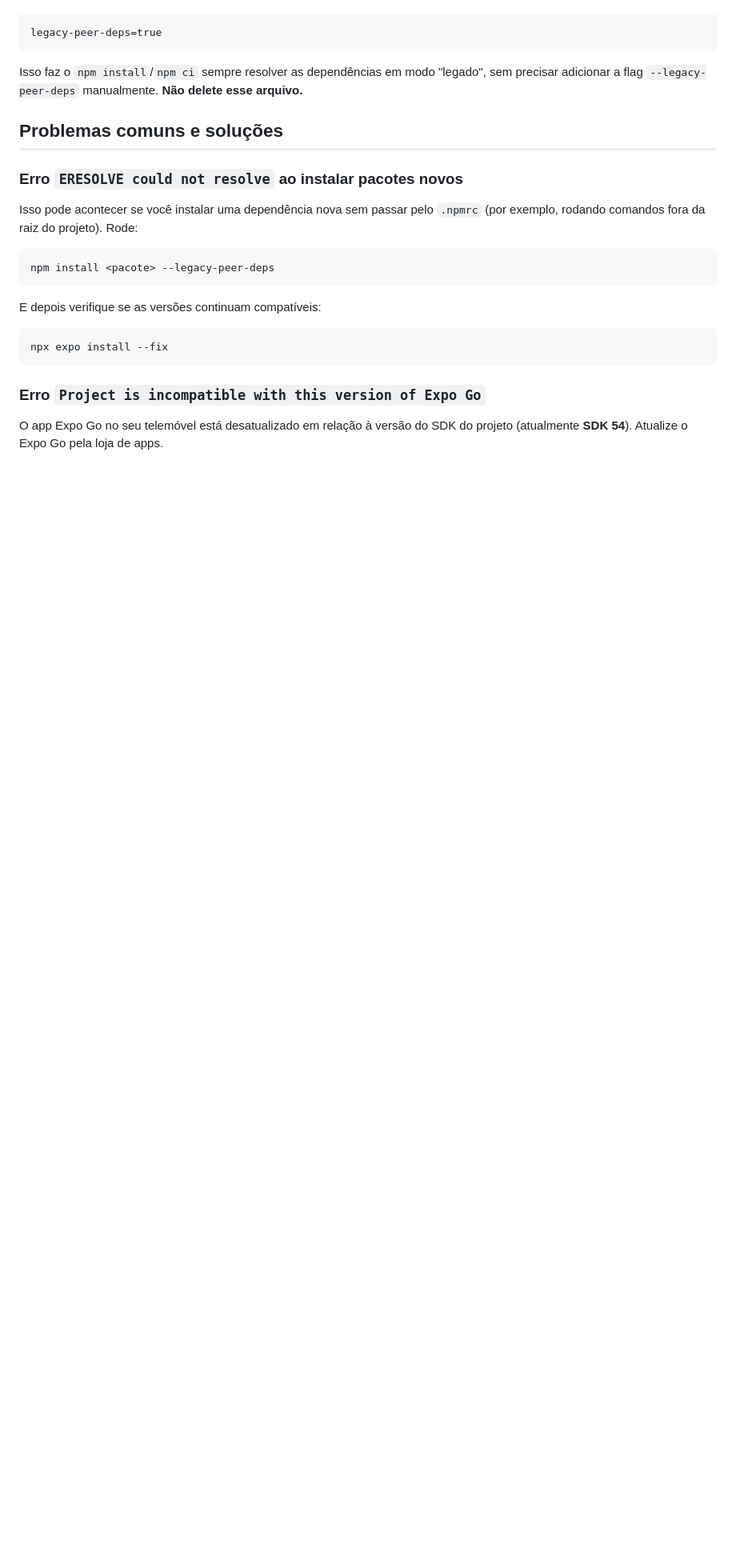
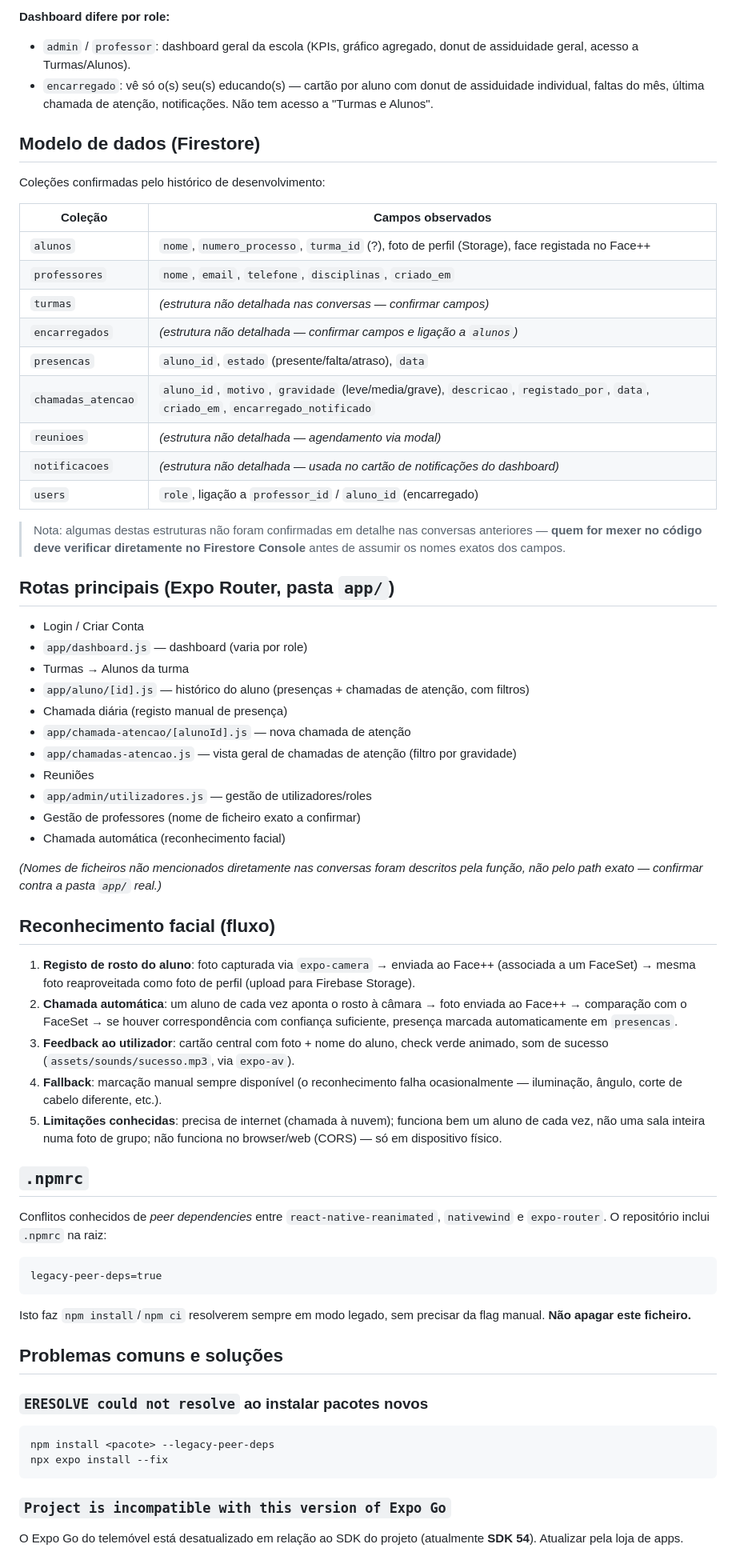
Before and after one commit to GelsonChissanda/controlo-presenca-faltas, a Markdown page: README.md, the part around one of its changes. Shown at 80% size. Drawn GitHub-style; blank space fills up the shorter version.

````diff
--- a/README.md
+++ b/README.md
@@ -28,22 +59,67 @@ Este projeto tem conflitos conhecidos de *peer dependencies* entre `react-native
+**Dashboard difere por role:**
+- `admin` / `professor`: dashboard geral da escola (KPIs, gráfico agregado, donut de assiduidade geral, acesso a Turmas/Alunos).
+- `encarregado`: vê só o(s) seu(s) educando(s) — cartão por aluno com donut de assiduidade individual, faltas do mês, última chamada de atenção, notificações. Não tem acesso a "Turmas e Alunos".
+
+## Modelo de dados (Firestore)
+
+Coleções confirmadas pelo histórico de desenvolvimento:
+
+| Coleção | Campos observados |
+|---|---|
+| `alunos` | `nome`, `numero_processo`, `turma_id` (?), foto de perfil (Storage), face registada no Face++ |
+| `professores` | `nome`, `email`, `telefone`, `disciplinas`, `criado_em` |
+| `turmas` | *(estrutura não detalhada nas conversas — confirmar campos)* |
+| `encarregados` | *(estrutura não detalhada — confirmar campos e ligação a `alunos`)* |
+| `presencas` | `aluno_id`, `estado` (presente/falta/atraso), `data` |
+| `chamadas_atencao` | `aluno_id`, `motivo`, `gravidade` (leve/media/grave), `descricao`, `registado_por`, `data`, `criado_em`, `encarregado_notificado` |
+| `reunioes` | *(estrutura não detalhada — agendamento via modal)* |
+| `notificacoes` | *(estrutura não detalhada — usada no cartão de notificações do dashboard)* |
+| `users` | `role`, ligação a `professor_id` / `aluno_id` (encarregado) |
+
+> Nota: algumas destas estruturas não foram confirmadas em detalhe nas conversas anteriores — **quem for mexer no código deve verificar diretamente no Firestore Console** antes de assumir os nomes exatos dos campos.
+
+## Rotas principais (Expo Router, pasta `app/`)
+
+- Login / Criar Conta
+- `app/dashboard.js` — dashboard (varia por role)
+- Turmas → Alunos da turma
+- `app/aluno/[id].js` — histórico do aluno (presenças + chamadas de atenção, com filtros)
+- Chamada diária (registo manual de presença)
+- `app/chamada-atencao/[alunoId].js` — nova chamada de atenção
+- `app/chamadas-atencao.js` — vista geral de chamadas de atenção (filtro por gravidade)
+- Reuniões
+- `app/admin/utilizadores.js` — gestão de utilizadores/roles
+- Gestão de professores (nome de ficheiro exato a confirmar)
+- Chamada automática (reconhecimento facial)
+
+*(Nomes de ficheiros não mencionados diretamente nas conversas foram descritos pela função, não pelo path exato — confirmar contra a pasta `app/` real.)*
+
+## Reconhecimento facial (fluxo)
+
+1. **Registo de rosto do aluno**: foto capturada via `expo-camera` → enviada ao Face++ (associada a um FaceSet) → mesma foto reaproveitada como foto de perfil (upload para Firebase Storage).
+2. **Chamada automática**: um aluno de cada vez aponta o rosto à câmara → foto enviada ao Face++ → comparação com o FaceSet → se houver correspondência com confiança suficiente, presença marcada automaticamente em `presencas`.
+3. **Feedback ao utilizador**: cartão central com foto + nome do aluno, check verde animado, som de sucesso (`assets/sounds/sucesso.mp3`, via `expo-av`).
+4. **Fallback**: marcação manual sempre disponível (o reconhecimento falha ocasionalmente — iluminação, ângulo, corte de cabelo diferente, etc.).
+5. **Limitações conhecidas**: precisa de internet (chamada à nuvem); funciona bem um aluno de cada vez, não uma sala inteira numa foto de grupo; não funciona no browser/web (CORS) — só em dispositivo físico.
+
+## `.npmrc`
+
+Conflitos conhecidos de *peer dependencies* entre `react-native-reanimated`, `nativewind` e `expo-router`. O repositório inclui `.npmrc` na raiz:
 
 ```
 legacy-peer-deps=true
 ```
 
-Isso faz o `npm install`/`npm ci` sempre resolver as dependências em modo "legado", sem precisar adicionar a flag `--legacy-peer-deps` manualmente. **Não delete esse arquivo.**
+Isto faz `npm install`/`npm ci` resolverem sempre em modo legado, sem precisar da flag manual. **Não apagar este ficheiro.**
 
 ## Problemas comuns e soluções
 
-### Erro `ERESOLVE could not resolve` ao instalar pacotes novos
-Isso pode acontecer se você instalar uma dependência nova sem passar pelo `.npmrc` (por exemplo, rodando comandos fora da raiz do projeto). Rode:
+### `ERESOLVE could not resolve` ao instalar pacotes novos
 ```powershell
 npm install <pacote> --legacy-peer-deps
-```
-E depois verifique se as versões continuam compatíveis:
-```powershell
 npx expo install --fix
 ```
 
-### Erro `Project is incompatible with this version of Expo Go`
-O app Expo Go no seu telemóvel está desatualizado em relação à versão do SDK do projeto (atualmente **SDK 54**). Atualize o Expo Go pela loja de apps.
+### `Project is incompatible with this version of Expo Go`
+O Expo Go do telemóvel está desatualizado em relação ao SDK do projeto (atualmente **SDK 54**). Atualizar pela loja de apps.
 
````
Also changed, not shown: other parts of README.md (+60 -17 lines).
